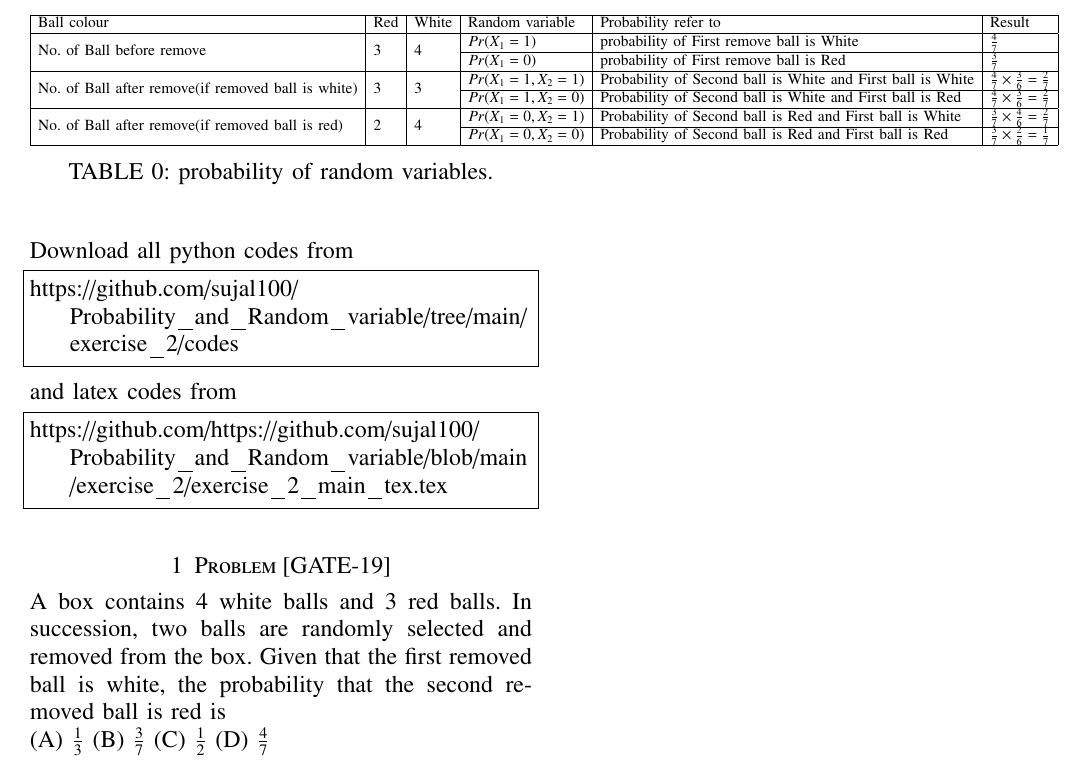
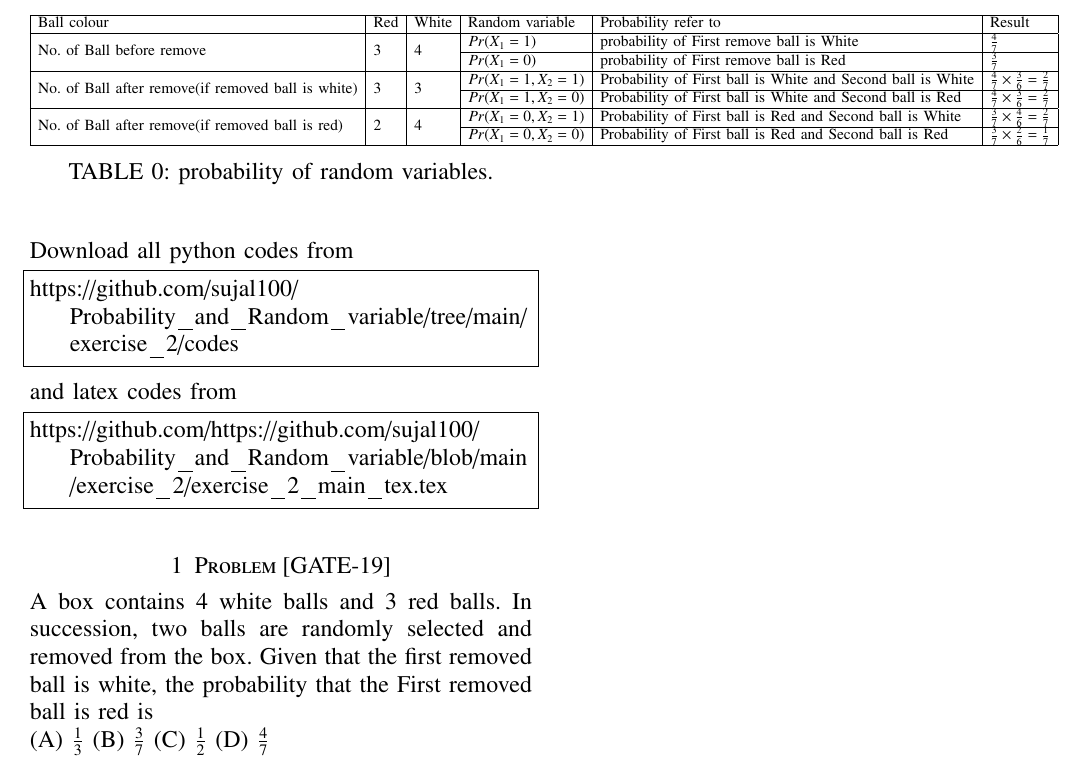
Before and after one commit to sujal100/sujal100-Probability_and_Random_variable, a LaTeX problem sheet (exercise_2/exercise_2_main_tex.tex): part of the page, cut so that both start at the same text. Compiled offline with pdfLaTeX.

Commit message:
Add files via upload

```diff
--- a/exercise_2/exercise_2_main_tex.tex
+++ b/exercise_2/exercise_2_main_tex.tex
@@ -141,7 +141,7 @@ and latex codes from
 https://github.com/https://github.com/sujal100/Probability_and_Random_variable/blob/main/exercise_2/exercise_2_main_tex.tex
 \end{lstlisting}
 \section{Problem [GATE-19]}
-A box contains 4 white balls and 3 red balls. In succession, two balls are randomly selected and removed from the box. Given that the first removed ball is white, the probability that the second removed ball is red is\\
+A box contains 4 white balls and 3 red balls. In succession, two balls are randomly selected and removed from the box. Given that the first removed ball is white, the probability that the First removed ball is red is\\
 (A) $\frac{1}{3}$
 (B) $\frac{3}{7}$
 (C) $\frac{1}{2}$
@@ -174,25 +174,25 @@ Ball colour &
   \multirow{2}{*}{3} &
   \multirow{2}{*}{3} &
   $Pr(X_1=1,X_2=1)$ &
-  Probability of  Second ball is White and First ball is White &
+  Probability of  First ball is White and Second ball is White &
   $\frac{4}{7}\times\frac{3}{6}=\frac{2}{7}$ \\ \cline{4-6}
  &
    &
    &
   $Pr(X_1=1,X_2=0)$ &
-  Probability of Second ball is White and First ball is Red &
+  Probability of First ball is White and Second ball is Red &
   $\frac{4}{7}\times\frac{3}{6}=\frac{2}{7}$ \\ \hline
 \multirow{2}{*}{No. of Ball after remove(if removed ball is red)} &
   \multirow{2}{*}{2} &
   \multirow{2}{*}{4} &
   $Pr(X_1=0,X_2=1)$ &
-  Probability of Second ball is Red and First ball is White &
+  Probability of First ball is Red and Second ball is White &
   $\frac{3}{7}\times\frac{4}{6}=\frac{2}{7}$ \\ \cline{4-6}
  &
    &
    &
   $Pr(X_1=0,X_2=0)$ &
-  Probability of Second ball is Red and First ball is Red &
+  Probability of First ball is Red and Second ball is Red &
   $\frac{3}{7}\times\frac{2}{6}=\frac{1}{7}$ \\ \hline
 \end{tabular}%
 }
```
Also changed, not shown: exercise_2/exercise_2_pdf.pdf.
